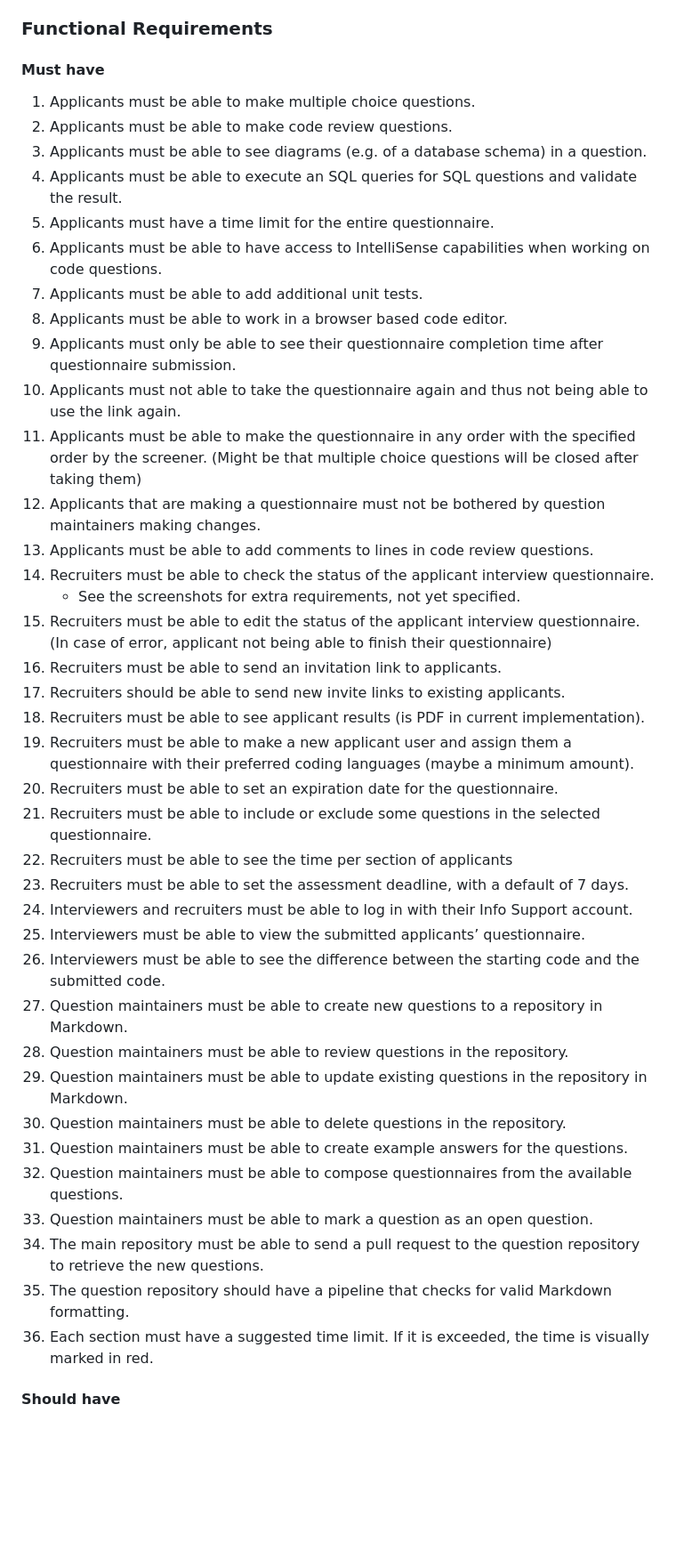
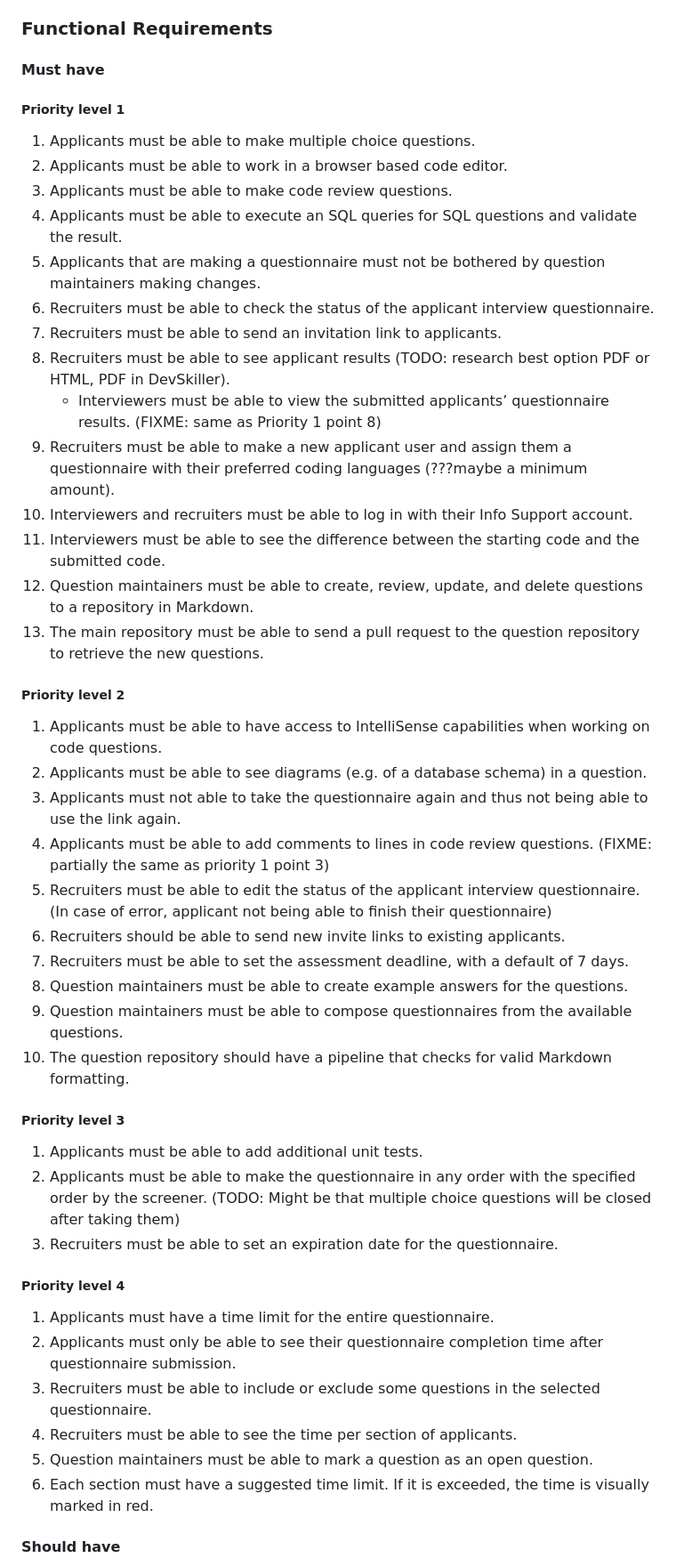
Before and after one commit to Alakind/ISEP, a Markdown page: docs/chapters/docs_1_introduction_and_goals.md, the part around the change printed below. Shown: that part at 89% size. GitHub-like rendering; blank space fills up the shorter version.

Commit message:
Updated requirements and prioritized functional must have requirements

```diff
--- a/docs/chapters/docs_1_introduction_and_goals.md
+++ b/docs/chapters/docs_1_introduction_and_goals.md
@@ -14,42 +15,45 @@ All functional and non-functional requirements are listed down below
 
 ### Functional Requirements
 #### Must have
+##### Priority level 1
 1. Applicants must be able to make multiple choice questions.
-2. Applicants must be able to make code review questions.
-3. Applicants must be able to see diagrams (e.g. of a database schema) in a question.
+2. Applicants must be able to work in a browser based code editor.
+3. Applicants must be able to make code review questions.
 4. Applicants must be able to execute an SQL queries for SQL questions and validate the result.
-5. Applicants must have a time limit for the entire questionnaire.
-6. Applicants must be able to have access to IntelliSense capabilities when working on code questions.
-7. Applicants must be able to add additional unit tests.
-8. Applicants must be able to work in a browser based code editor.
-9. Applicants must only be able to see their questionnaire completion time after questionnaire submission.
-10. Applicants must not able to take the questionnaire again and thus not being able to use the link again.
-11. Applicants must be able to make the questionnaire in any order with the specified order by the screener. (Might be that multiple choice questions will be closed after taking them)
-12. Applicants that are making a questionnaire must not be bothered by question maintainers making changes.
-13. Applicants must be able to add comments to lines in code review questions.
-14. Recruiters must be able to check the status of the applicant interview questionnaire.
-    * See the screenshots for extra requirements, not yet specified.
-15. Recruiters must be able to edit the status of the applicant interview questionnaire. (In case of error, applicant not being able to finish their questionnaire)
-16. Recruiters must be able to send an invitation link to applicants.
-17. Recruiters should be able to send new invite links to existing applicants.
-18. Recruiters must be able to see applicant results (is PDF in current implementation).
-19. Recruiters must be able to make a new applicant user and assign them a questionnaire with their preferred coding languages (maybe a minimum amount).
-20. Recruiters must be able to set an expiration date for the questionnaire.
-21. Recruiters must be able to include or exclude some questions in the selected questionnaire.
-22. Recruiters must be able to see the time per section of applicants
-23. Recruiters must be able to set the assessment deadline, with a default of 7 days.
-24. Interviewers and recruiters must be able to log in with their Info Support account.
-25. Interviewers must be able to view the submitted applicants’ questionnaire.
-26. Interviewers must be able to see the difference between the starting code and the submitted code.
-27. Question maintainers must be able to create new questions to a repository in Markdown.
-28. Question maintainers must be able to review questions in the repository.
-29. Question maintainers must be able to update existing questions in the repository in Markdown.
-30. Question maintainers must be able to delete questions in the repository.
-31. Question maintainers must be able to create example answers for the questions.
-32. Question maintainers must be able to compose questionnaires from the available questions.
-33. Question maintainers must be able to mark a question as an open question.
-34. The main repository must be able to send a pull request to the question repository to retrieve the new questions.
-35. The question repository should have a pipeline that checks for valid Markdown formatting.
-36. Each section must have a suggested time limit. If it is exceeded, the time is visually marked in red.
+5. Applicants that are making a questionnaire must not be bothered by question maintainers making changes.
+6. Recruiters must be able to check the status of the applicant interview questionnaire.
+7. Recruiters must be able to send an invitation link to applicants.
+8. Recruiters must be able to see applicant results (TODO: research best option PDF or HTML, PDF in DevSkiller).
+   * Interviewers must be able to view the submitted applicants’ questionnaire results. (FIXME: same as Priority 1 point 8)
+9. Recruiters must be able to make a new applicant user and assign them a questionnaire with their preferred coding languages (???maybe a minimum amount).
+10. Interviewers and recruiters must be able to log in with their Info Support account.
+11. Interviewers must be able to see the difference between the starting code and the submitted code.
+12. Question maintainers must be able to create, review, update, and delete questions to a repository in Markdown.
+13. The main repository must be able to send a pull request to the question repository to retrieve the new questions.
+
+##### Priority level 2
+1. Applicants must be able to have access to IntelliSense capabilities when working on code questions.
+2. Applicants must be able to see diagrams (e.g. of a database schema) in a question.
+3. Applicants must not able to take the questionnaire again and thus not being able to use the link again.
+4. Applicants must be able to add comments to lines in code review questions. (FIXME: partially the same as priority 1 point 3)
+5. Recruiters must be able to edit the status of the applicant interview questionnaire. (In case of error, applicant not being able to finish their questionnaire)
+6. Recruiters should be able to send new invite links to existing applicants.
+7. Recruiters must be able to set the assessment deadline, with a default of 7 days.
+8. Question maintainers must be able to create example answers for the questions.
+9. Question maintainers must be able to compose questionnaires from the available questions.
+10. The question repository should have a pipeline that checks for valid Markdown formatting.
+
+##### Priority level 3
+1. Applicants must be able to add additional unit tests.
+2. Applicants must be able to make the questionnaire in any order with the specified order by the screener. (TODO: Might be that multiple choice questions will be closed after taking them)
+3. Recruiters must be able to set an expiration date for the questionnaire.
+
+##### Priority level 4
+1. Applicants must have a time limit for the entire questionnaire.
+2. Applicants must only be able to see their questionnaire completion time after questionnaire submission.
+3. Recruiters must be able to include or exclude some questions in the selected questionnaire.
+4. Recruiters must be able to see the time per section of applicants.
+5. Question maintainers must be able to mark a question as an open question.
+6. Each section must have a suggested time limit. If it is exceeded, the time is visually marked in red.
 
 #### Should have
```
Also changed, not shown: other parts of docs/chapters/docs_1_introduction_and_goals.md (+8 -2 lines).
